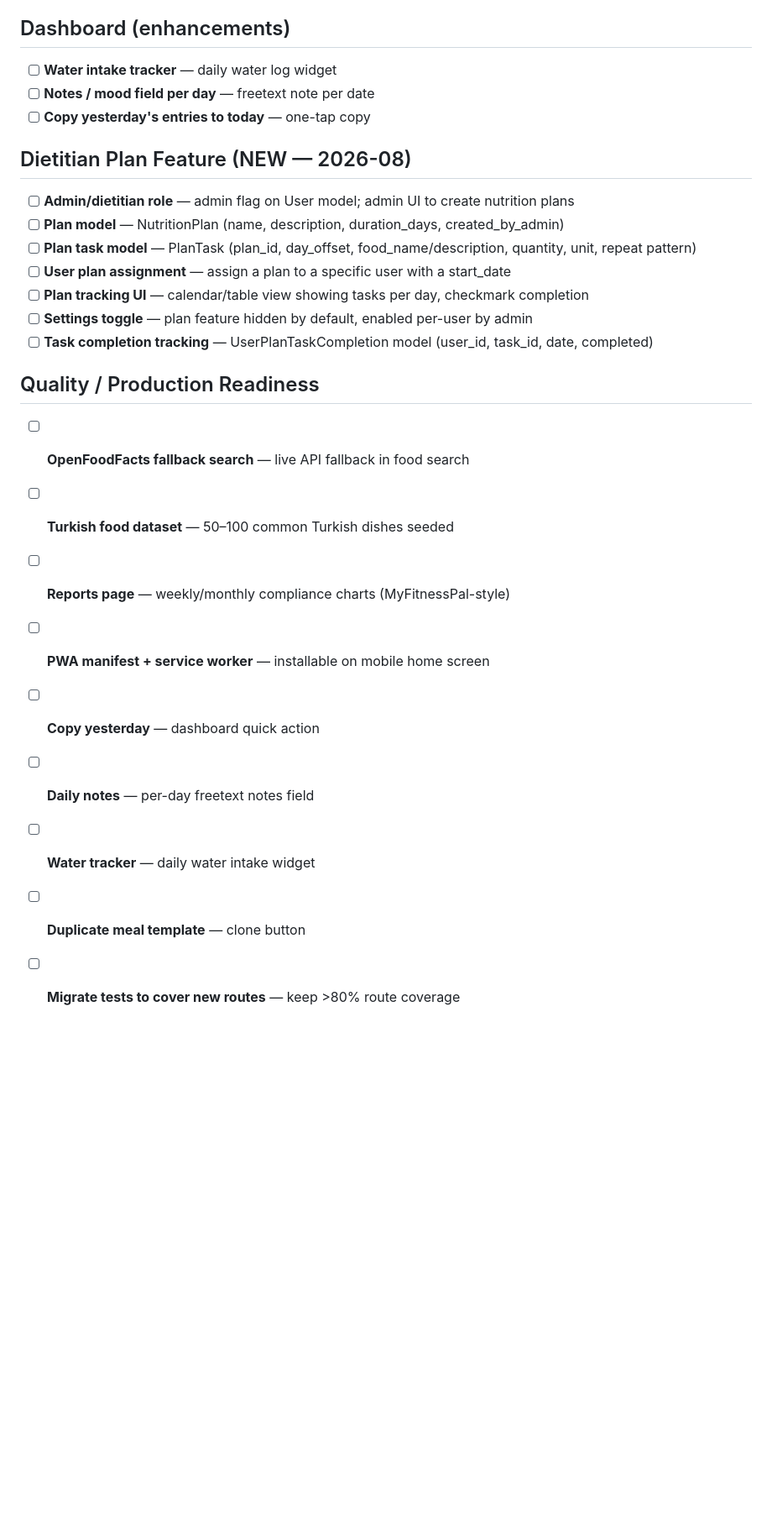
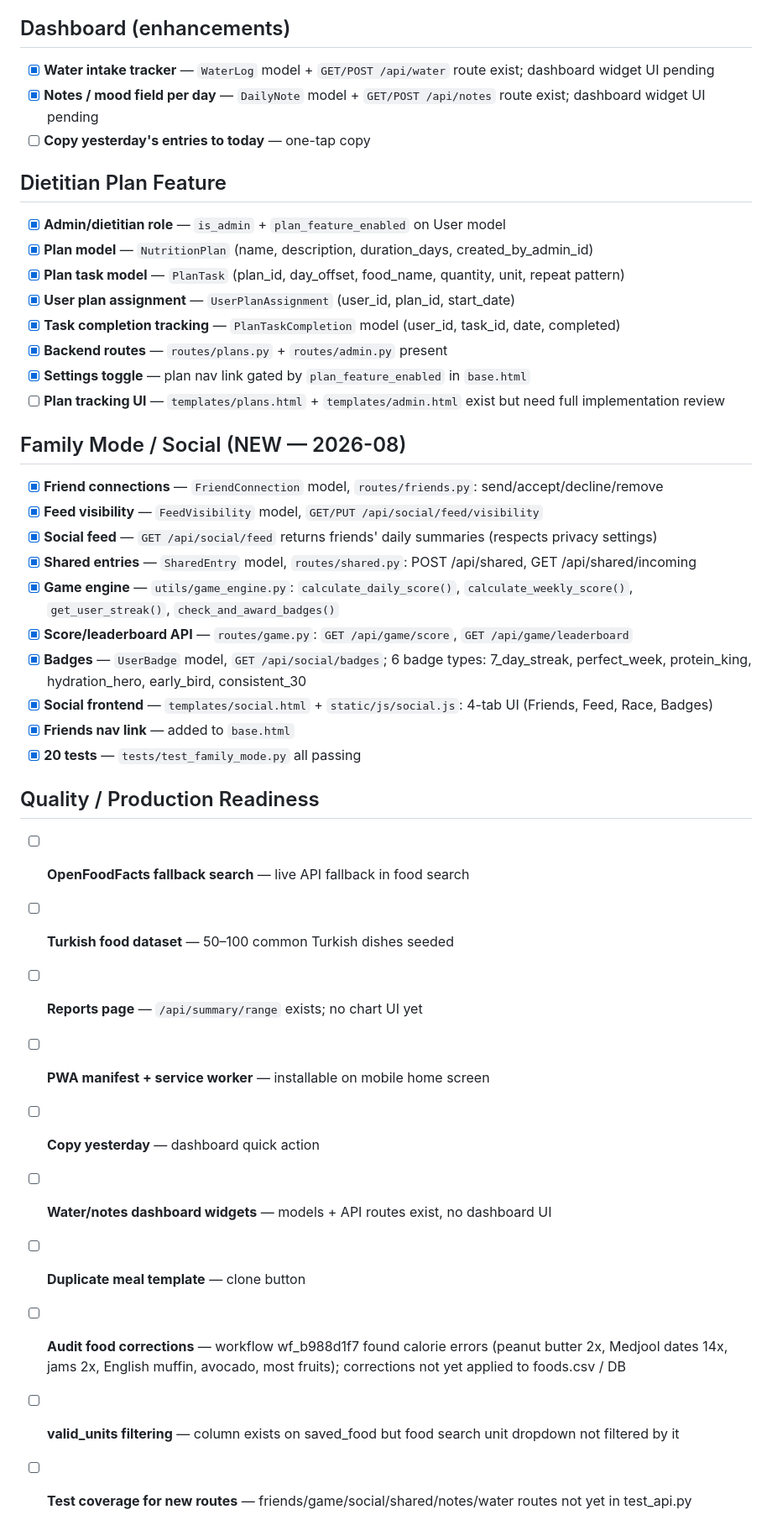
Before and after one commit to sakaryag/nutrition-tracker, a Markdown page: TODO.md, the part around the change. Shown at 84% size. Drawn GitHub-style; blank space fills up the shorter version.

```diff
--- a/TODO.md
+++ b/TODO.md
@@ -66,26 +66,40 @@
 - [ ] **Daily summary insights** — end-of-day Claude review of macros vs targets (paragraph insight)
 
 ## Dashboard (enhancements)
-- [ ] **Water intake tracker** — daily water log widget
-- [ ] **Notes / mood field per day** — freetext note per date
+- [x] **Water intake tracker** — `WaterLog` model + `GET/POST /api/water` route exist; dashboard widget UI pending
+- [x] **Notes / mood field per day** — `DailyNote` model + `GET/POST /api/notes` route exist; dashboard widget UI pending
 - [ ] **Copy yesterday's entries to today** — one-tap copy
 
-## Dietitian Plan Feature (NEW — 2026-08)
-- [ ] **Admin/dietitian role** — admin flag on User model; admin UI to create nutrition plans
-- [ ] **Plan model** — NutritionPlan (name, description, duration_days, created_by_admin)
-- [ ] **Plan task model** — PlanTask (plan_id, day_offset, food_name/description, quantity, unit, repeat pattern)
-- [ ] **User plan assignment** — assign a plan to a specific user with a start_date
-- [ ] **Plan tracking UI** — calendar/table view showing tasks per day, checkmark completion
-- [ ] **Settings toggle** — plan feature hidden by default, enabled per-user by admin
-- [ ] **Task completion tracking** — UserPlanTaskCompletion model (user_id, task_id, date, completed)
+## Dietitian Plan Feature
+- [x] **Admin/dietitian role** — `is_admin` + `plan_feature_enabled` on User model
+- [x] **Plan model** — `NutritionPlan` (name, description, duration_days, created_by_admin_id)
+- [x] **Plan task model** — `PlanTask` (plan_id, day_offset, food_name, quantity, unit, repeat pattern)
+- [x] **User plan assignment** — `UserPlanAssignment` (user_id, plan_id, start_date)
+- [x] **Task completion tracking** — `PlanTaskCompletion` model (user_id, task_id, date, completed)
+- [x] **Backend routes** — `routes/plans.py` + `routes/admin.py` present
+- [x] **Settings toggle** — plan nav link gated by `plan_feature_enabled` in `base.html`
+- [ ] **Plan tracking UI** — `templates/plans.html` + `templates/admin.html` exist but need full implementation review
+
+## Family Mode / Social (NEW — 2026-08)
+- [x] **Friend connections** — `FriendConnection` model, `routes/friends.py`: send/accept/decline/remove
+- [x] **Feed visibility** — `FeedVisibility` model, `GET/PUT /api/social/feed/visibility`
+- [x] **Social feed** — `GET /api/social/feed` returns friends' daily summaries (respects privacy settings)
+- [x] **Shared entries** — `SharedEntry` model, `routes/shared.py`: POST /api/shared, GET /api/shared/incoming
+- [x] **Game engine** — `utils/game_engine.py`: `calculate_daily_score()`, `calculate_weekly_score()`, `get_user_streak()`, `check_and_award_badges()`
+- [x] **Score/leaderboard API** — `routes/game.py`: `GET /api/game/score`, `GET /api/game/leaderboard`
+- [x] **Badges** — `UserBadge` model, `GET /api/social/badges`; 6 badge types: 7_day_streak, perfect_week, protein_king, hydration_hero, early_bird, consistent_30
+- [x] **Social frontend** — `templates/social.html` + `static/js/social.js`: 4-tab UI (Friends, Feed, Race, Badges)
+- [x] **Friends nav link** — added to `base.html`
+- [x] **20 tests** — `tests/test_family_mode.py` all passing
 
 ## Quality / Production Readiness
 - [ ] **OpenFoodFacts fallback search** — live API fallback in food search
 - [ ] **Turkish food dataset** — 50–100 common Turkish dishes seeded
-- [ ] **Reports page** — weekly/monthly compliance charts (MyFitnessPal-style)
+- [ ] **Reports page** — `/api/summary/range` exists; no chart UI yet
 - [ ] **PWA manifest + service worker** — installable on mobile home screen
 - [ ] **Copy yesterday** — dashboard quick action
-- [ ] **Daily notes** — per-day freetext notes field
-- [ ] **Water tracker** — daily water intake widget
+- [ ] **Water/notes dashboard widgets** — models + API routes exist, no dashboard UI
 - [ ] **Duplicate meal template** — clone button
-- [ ] **Migrate tests to cover new routes** — keep >80% route coverage
+- [ ] **Audit food corrections** — workflow wf_b988d1f7 found calorie errors (peanut butter 2x, Medjool dates 14x, jams 2x, English muffin, avocado, most fruits); corrections not yet applied to foods.csv / DB
+- [ ] **valid_units filtering** — column exists on saved_food but food search unit dropdown not filtered by it
+- [ ] **Test coverage for new routes** — friends/game/social/shared/notes/water routes not yet in test_api.py
```
Also changed, not shown: CLAUDE.md (+55 -8 lines).
